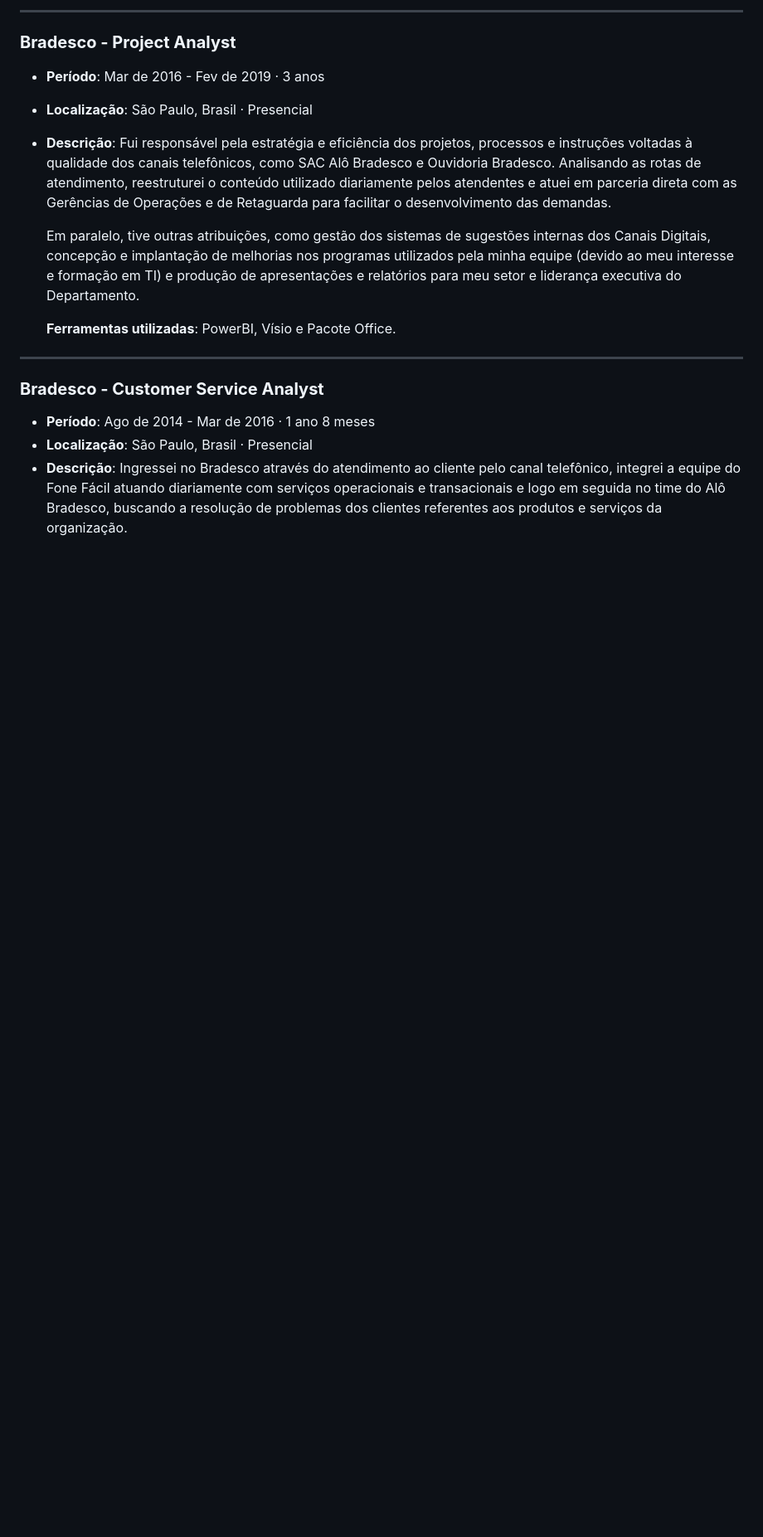
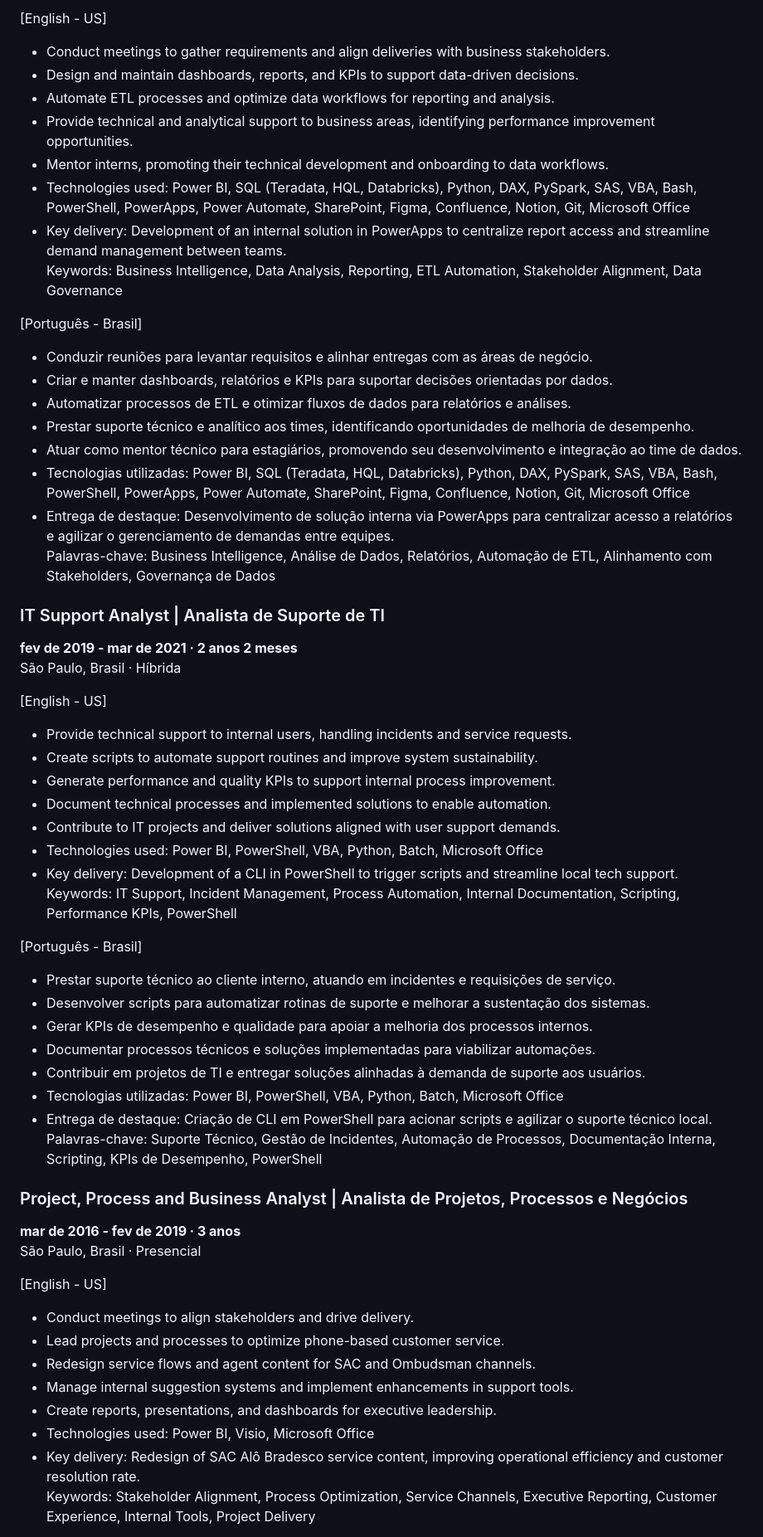
Before and after one commit to eualannascimento/eualannascimento, a Markdown page: LINKEDIN.md, the part around one of its changes. Shown at 83% size. Drawn GitHub-style; blank space fills up the shorter version.

```diff
--- a/LINKEDIN.md
+++ b/LINKEDIN.md
@@ -60,20 +72,59 @@ Busco sempre entregar soluções relevantes e escaláveis, com mentalidade orien
 
----
+[English - US]
+- Conduct meetings to gather requirements and align deliveries with business stakeholders.
+- Design and maintain dashboards, reports, and KPIs to support data-driven decisions.
+- Automate ETL processes and optimize data workflows for reporting and analysis.
+- Provide technical and analytical support to business areas, identifying performance improvement opportunities.
+- Mentor interns, promoting their technical development and onboarding to data workflows.
+- Technologies used: Power BI, SQL (Teradata, HQL, Databricks), Python, DAX, PySpark, SAS, VBA, Bash, PowerShell, PowerApps, Power Automate, SharePoint, Figma, Confluence, Notion, Git, Microsoft Office
+- Key delivery: Development of an internal solution in PowerApps to centralize report access and streamline demand management between teams.
+Keywords: Business Intelligence, Data Analysis, Reporting, ETL Automation, Stakeholder Alignment, Data Governance
 
-### **Bradesco - Project Analyst**
-- **Período**: Mar de 2016 - Fev de 2019 · 3 anos
-- **Localização**: São Paulo, Brasil · Presencial
-- **Descrição**:
-  Fui responsável pela estratégia e eficiência dos projetos, processos e instruções voltadas à qualidade dos canais telefônicos, como SAC Alô Bradesco e Ouvidoria Bradesco. Analisando as rotas de atendimento, reestruturei o conteúdo utilizado diariamente pelos atendentes e atuei em parceria direta com as Gerências de Operações e de Retaguarda para facilitar o desenvolvimento das demandas.
+[Português - Brasil]
+- Conduzir reuniões para levantar requisitos e alinhar entregas com as áreas de negócio.
+- Criar e manter dashboards, relatórios e KPIs para suportar decisões orientadas por dados.
+- Automatizar processos de ETL e otimizar fluxos de dados para relatórios e análises.
+- Prestar suporte técnico e analítico aos times, identificando oportunidades de melhoria de desempenho.
+- Atuar como mentor técnico para estagiários, promovendo seu desenvolvimento e integração ao time de dados.
+- Tecnologias utilizadas: Power BI, SQL (Teradata, HQL, Databricks), Python, DAX, PySpark, SAS, VBA, Bash, PowerShell, PowerApps, Power Automate, SharePoint, Figma, Confluence, Notion, Git, Microsoft Office
+- Entrega de destaque: Desenvolvimento de solução interna via PowerApps para centralizar acesso a relatórios e agilizar o gerenciamento de demandas entre equipes.
+Palavras-chave: Business Intelligence, Análise de Dados, Relatórios, Automação de ETL, Alinhamento com Stakeholders, Governança de Dados
 
-  Em paralelo, tive outras atribuições, como gestão dos sistemas de sugestões internas dos Canais Digitais, concepção e implantação de melhorias nos programas utilizados pela minha equipe (devido ao meu interesse e formação em TI) e produção de apresentações e relatórios para meu setor e liderança executiva do Departamento.
+### IT Support Analyst | Analista de Suporte de TI
+**fev de 2019 - mar de 2021 · 2 anos 2 meses**
+São Paulo, Brasil · Híbrida
 
-  **Ferramentas utilizadas**: PowerBI, Vísio e Pacote Office.
+[English - US]
+- Provide technical support to internal users, handling incidents and service requests.
+- Create scripts to automate support routines and improve system sustainability.
+- Generate performance and quality KPIs to support internal process improvement.
+- Document technical processes and implemented solutions to enable automation.
+- Contribute to IT projects and deliver solutions aligned with user support demands.
+- Technologies used: Power BI, PowerShell, VBA, Python, Batch, Microsoft Office
+- Key delivery: Development of a CLI in PowerShell to trigger scripts and streamline local tech support.
+Keywords: IT Support, Incident Management, Process Automation, Internal Documentation, Scripting, Performance KPIs, PowerShell
 
----
+[Português - Brasil]
+- Prestar suporte técnico ao cliente interno, atuando em incidentes e requisições de serviço.
+- Desenvolver scripts para automatizar rotinas de suporte e melhorar a sustentação dos sistemas.
+- Gerar KPIs de desempenho e qualidade para apoiar a melhoria dos processos internos.
+- Documentar processos técnicos e soluções implementadas para viabilizar automações.
+- Contribuir em projetos de TI e entregar soluções alinhadas à demanda de suporte aos usuários.
+- Tecnologias utilizadas: Power BI, PowerShell, VBA, Python, Batch, Microsoft Office
+- Entrega de destaque: Criação de CLI em PowerShell para acionar scripts e agilizar o suporte técnico local.
+Palavras-chave: Suporte Técnico, Gestão de Incidentes, Automação de Processos, Documentação Interna, Scripting, KPIs de Desempenho, PowerShell
 
-### **Bradesco - Customer Service Analyst**
-- **Período**: Ago de 2014 - Mar de 2016 · 1 ano 8 meses
-- **Localização**: São Paulo, Brasil · Presencial
-- **Descrição**:
-  Ingressei no Bradesco através do atendimento ao cliente pelo canal telefônico, integrei a equipe do Fone Fácil atuando diariamente com serviços operacionais e transacionais e logo em seguida no time do Alô Bradesco, buscando a resolução de problemas dos clientes referentes aos produtos e serviços da organização.
+### Project, Process and Business Analyst | Analista de Projetos, Processos e Negócios
+**mar de 2016 - fev de 2019 · 3 anos**
+São Paulo, Brasil · Presencial
+
+[English - US]
+- Conduct meetings to align stakeholders and drive delivery.
+- Lead projects and processes to optimize phone-based customer service.
+- Redesign service flows and agent content for SAC and Ombudsman channels.
+- Manage internal suggestion systems and implement enhancements in support tools.
+- Create reports, presentations, and dashboards for executive leadership.
+- Technologies used: Power BI, Visio, Microsoft Office
+- Key delivery: Redesign of SAC Alô Bradesco service content, improving operational efficiency and customer resolution rate.
+Keywords: Stakeholder Alignment, Process Optimization, Service Channels, Executive Reporting, Customer Experience, Internal Tools, Project Delivery
+
```
Also changed, not shown: other parts of LINKEDIN.md (+69 -30 lines).
